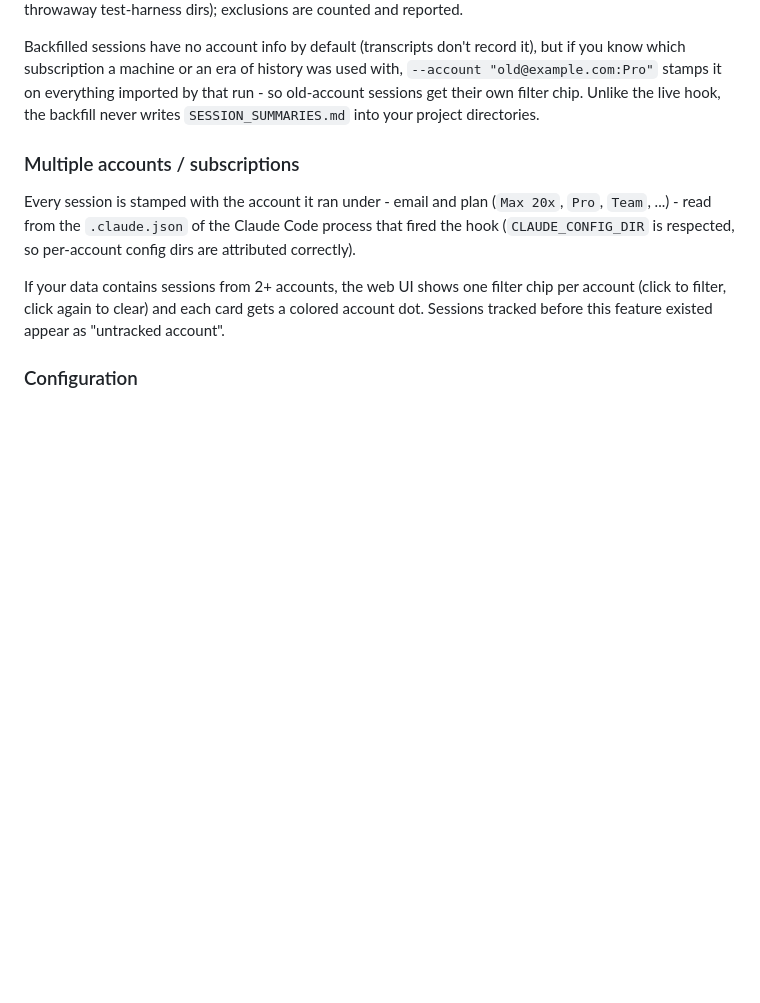
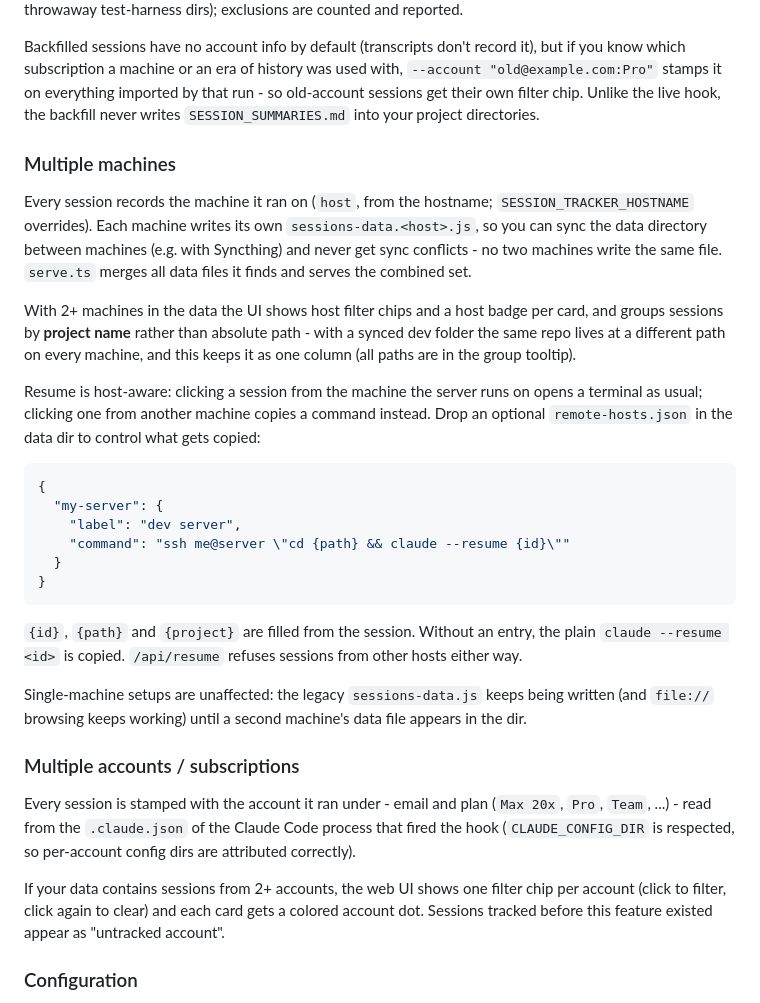
Before and after one commit to maleta/claude-sessions, a Markdown page: README.md, the part around the change. Rendered like a GitHub page; blank space fills up the shorter version.

Commit message:
Document multi-machine support (README + CHANGELOG)
Co-Authored-By: Claude Fable 5 <noreply@anthropic.com>
Claude-Session: https://claude.ai/code/session_0153boFpbXPT3xjmVQZire2J

````diff
--- a/README.md
+++ b/README.md
@@ -111,6 +111,27 @@ It scans `~/.claude/projects/**/*.jsonl`, skips sessions already tracked and emp
 
 Backfilled sessions have no account info by default (transcripts don't record it), but if you know which subscription a machine or an era of history was used with, `--account "old@example.com:Pro"` stamps it on everything imported by that run - so old-account sessions get their own filter chip. Unlike the live hook, the backfill never writes `SESSION_SUMMARIES.md` into your project directories.
 
+### Multiple machines
+
+Every session records the machine it ran on (`host`, from the hostname; `SESSION_TRACKER_HOSTNAME` overrides). Each machine writes its own `sessions-data.<host>.js`, so you can sync the data directory between machines (e.g. with Syncthing) and never get sync conflicts - no two machines write the same file. `serve.ts` merges all data files it finds and serves the combined set.
+
+With 2+ machines in the data the UI shows host filter chips and a host badge per card, and groups sessions by **project name** rather than absolute path - with a synced dev folder the same repo lives at a different path on every machine, and this keeps it as one column (all paths are in the group tooltip).
+
+Resume is host-aware: clicking a session from the machine the server runs on opens a terminal as usual; clicking one from another machine copies a command instead. Drop an optional `remote-hosts.json` in the data dir to control what gets copied:
+
+```json
+{
+  "my-server": {
+    "label": "dev server",
+    "command": "ssh me@server \"cd {path} && claude --resume {id}\""
+  }
+}
+```
+
+`{id}`, `{path}` and `{project}` are filled from the session. Without an entry, the plain `claude --resume <id>` is copied. `/api/resume` refuses sessions from other hosts either way.
+
+Single-machine setups are unaffected: the legacy `sessions-data.js` keeps being written (and `file://` browsing keeps working) until a second machine's data file appears in the dir.
+
 ### Multiple accounts / subscriptions
 
 Every session is stamped with the account it ran under - email and plan (`Max 20x`, `Pro`, `Team`, ...) - read from the `.claude.json` of the Claude Code process that fired the hook (`CLAUDE_CONFIG_DIR` is respected, so per-account config dirs are attributed correctly).
````
Also changed, not shown: CHANGELOG.md (+25 -0 lines).
